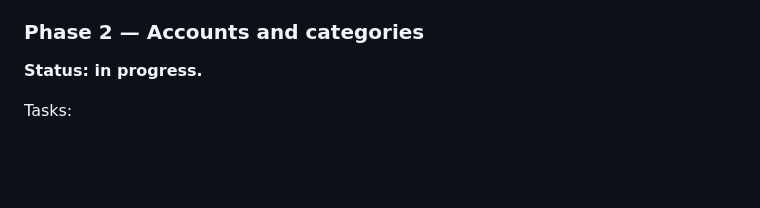
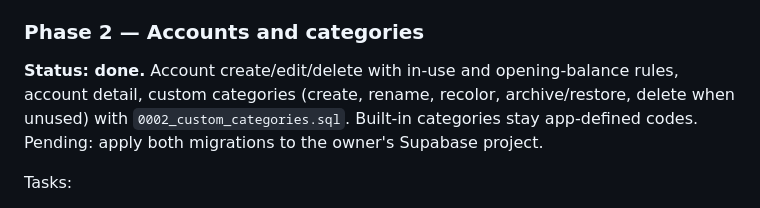
Before and after one commit to thdevfe/money-tracker, a Markdown page: APP_PLAN.md, the part around the change. GitHub-like rendering; blank space fills up the shorter version.

Commit message:
docs(plan): mark phase 2 accounts and categories done
Co-Authored-By: Claude Opus 5.5 <noreply@anthropic.com>

```diff
--- a/APP_PLAN.md
+++ b/APP_PLAN.md
@@ -1374,7 +1374,7 @@ Exit criteria:
 
 ### Phase 2 — Accounts and categories
 
-**Status: in progress.**
+**Status: done.** Account create/edit/delete with in-use and opening-balance rules, account detail, custom categories (create, rename, recolor, archive/restore, delete when unused) with `0002_custom_categories.sql`. Built-in categories stay app-defined codes. Pending: apply both migrations to the owner's Supabase project.
 
 Tasks:
 - Build account list, create/edit account form, and account detail.
```
